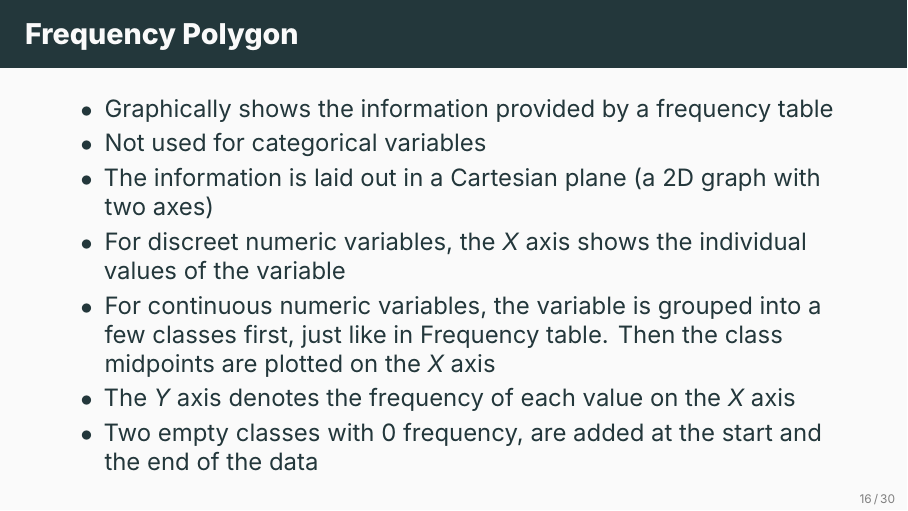
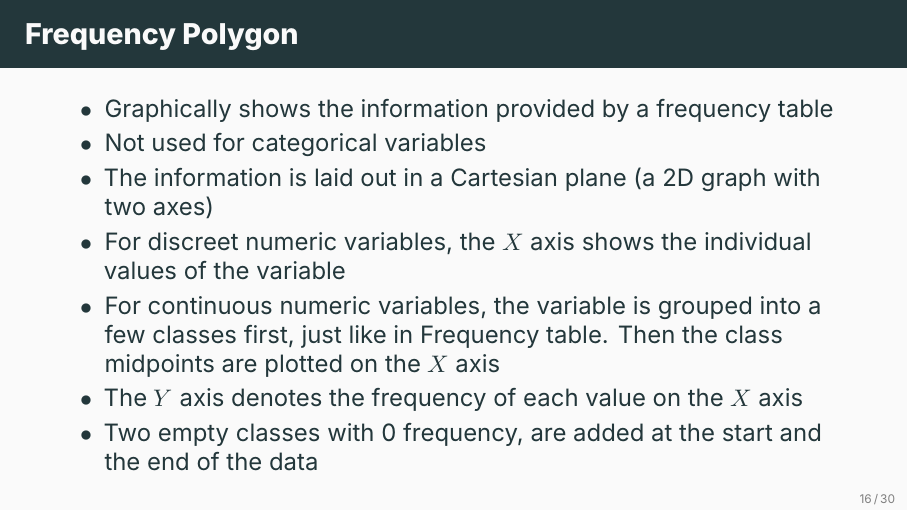
Before and after one commit to ami-null/intro-stats, LaTeX slides (02_summarizing-data/02_summarizing-data.tex, which reads header.tex): page 25 of 40. Compiled offline with XeLaTeX; a missing font is replaced by an installed copy or a similar font.

Commit message:
include math fonts and packages

```diff
--- a/header.tex
+++ b/header.tex
@@ -26,9 +26,9 @@
 \usepackage{microtype}
 % \UseMicrotypeSet[protrusion]{basicmath}    % disable protrusion for tt fonts
 
-% \usepackage{amsmath}
-% \usepackage{amssymb}
-% \usepackage{unicode-math}
+\usepackage{amsmath}
+\usepackage{amssymb}
+\usepackage{unicode-math}
 % \setmathfont{Erewhon Math}[Scale=1.14]
 
 \usepackage{hyperref}
```
